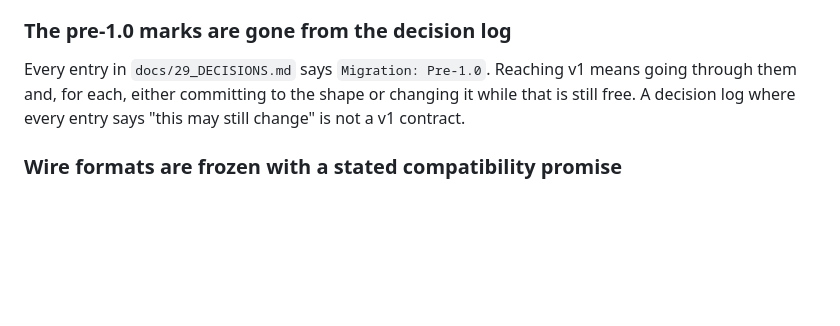
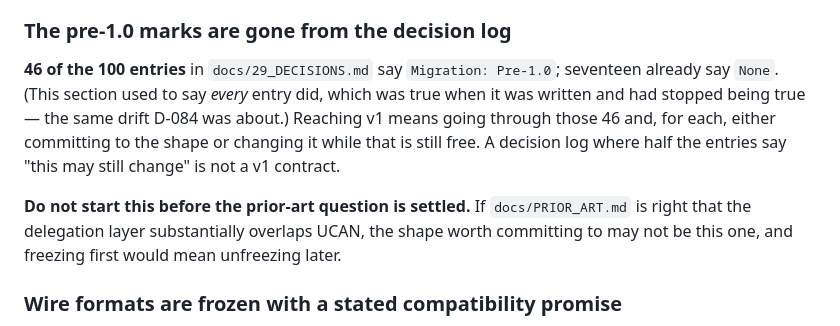
Before and after one commit to miyawakiclaude/lineageauth, a Markdown page: RELEASE.md, the part around the change. Rendered like a GitHub page; blank space fills up the shorter version.

Commit message:
docs: correct two documents that had stopped describing the tree
TASKS.md still listed the operator's own DID and its recovery policy as not
done. Both have been done since 2026-08-27: the key is encrypted at rest, the
plaintext seed is gone, unattended signing moved to the OS credential store, and
the 2-of-3 policy is published. As of 2026-08-28 two of the three recovery keys
were opened and their signatures verified against that published policy, so the
quorum is reachable rather than merely declared. Only the introduction remains,
and that is an external write for the operator.

RELEASE.md claimed every entry in the decision log says Migration: Pre-1.0. It
was true when written; 46 of 100 say it now and seventeen already say None. The
same drift D-084 was about, in the file that lists what is left to do -- which
is the worst place for it, because a blocker list nobody trusts gets skimmed.

Added the ordering constraint that follows from docs/PRIOR_ART.md: do not start
freezing wire formats before the prior-art question is settled. If the
delegation layer substantially overlaps UCAN, the shape worth committing to may
not be this one, and freezing first means unfreezing later.

```diff
--- a/RELEASE.md
+++ b/RELEASE.md
@@ -65,10 +65,17 @@ this project can do by itself.
 
 ### The pre-1.0 marks are gone from the decision log
 
-Every entry in `docs/29_DECISIONS.md` says `Migration: Pre-1.0`. Reaching v1
-means going through them and, for each, either committing to the shape or
-changing it while that is still free. A decision log where every entry says
-"this may still change" is not a v1 contract.
+**46 of the 100 entries** in `docs/29_DECISIONS.md` say `Migration: Pre-1.0`;
+seventeen already say `None`. (This section used to say *every* entry did, which
+was true when it was written and had stopped being true — the same drift D-084
+was about.) Reaching v1 means going through those 46 and, for each, either
+committing to the shape or changing it while that is still free. A decision log
+where half the entries say "this may still change" is not a v1 contract.
+
+**Do not start this before the prior-art question is settled.** If
+`docs/PRIOR_ART.md` is right that the delegation layer substantially overlaps
+UCAN, the shape worth committing to may not be this one, and freezing first
+would mean unfreezing later.
 
 ### Wire formats are frozen with a stated compatibility promise
 
```
Also changed, not shown: TASKS.md (+6 -2 lines).
